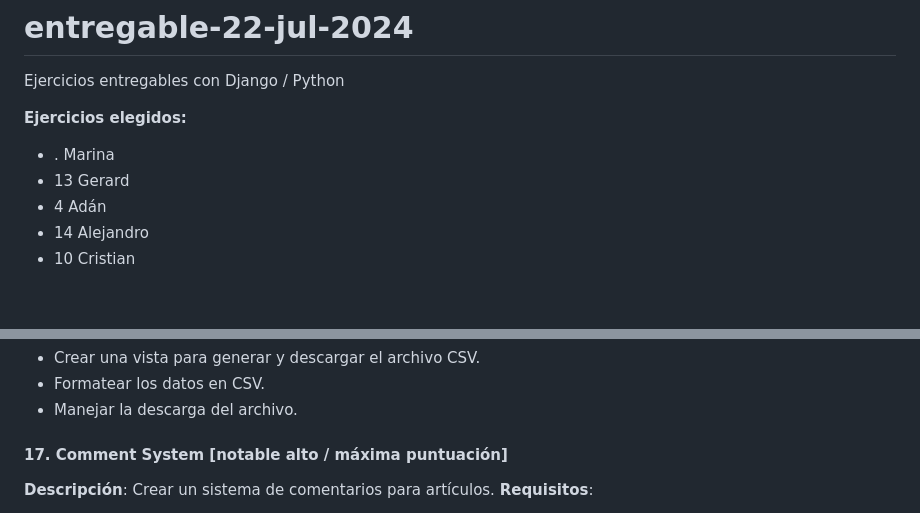
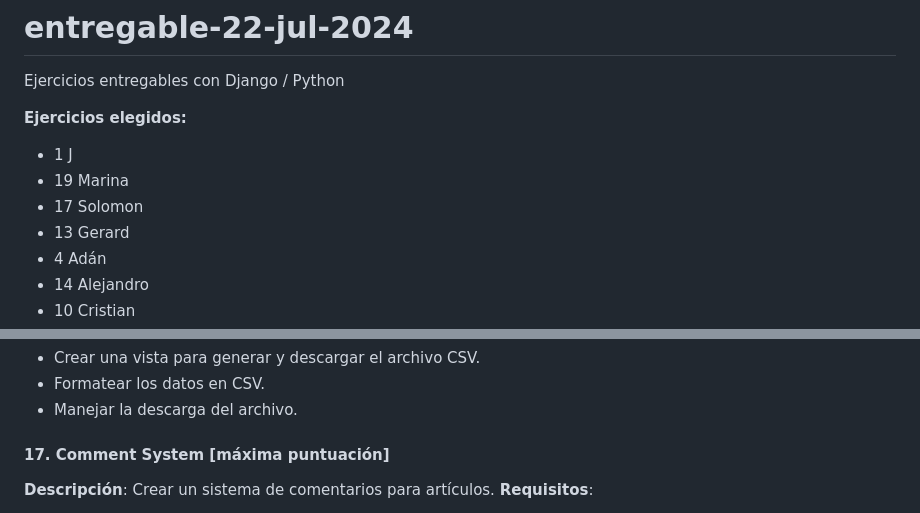
Before and after one commit to cesarlpb/entregable-22-jul-2024, a Markdown page: README.md, 2 parts joined by grey strips. Rendered like a GitHub page; blank space fills up the shorter version.

Commit message:
update ejercicios asignados

```diff
--- a/README.md
+++ b/README.md
@@ -3,7 +3,9 @@ Ejercicios entregables con Django / Python
 
 **Ejercicios elegidos:**
 
-- .  Marina
+- 1  J
+- 19 Marina
+- 17 Solomon
 - 13 Gerard
 -  4  Adán
 - 14 Alejandro
@@ -133,7 +135,7 @@ Lista de 20 ejercicios de Django que cubren diferentes aspectos del desarrollo w
 - Formatear los datos en CSV.
 - Manejar la descarga del archivo.
 
-#### 17. Comment System [notable alto / máxima puntuación]
+#### 17. Comment System [máxima puntuación]
 **Descripción**: Crear un sistema de comentarios para artículos.
 **Requisitos**:
 - Crear modelos `Article` y `Comment`.
```
